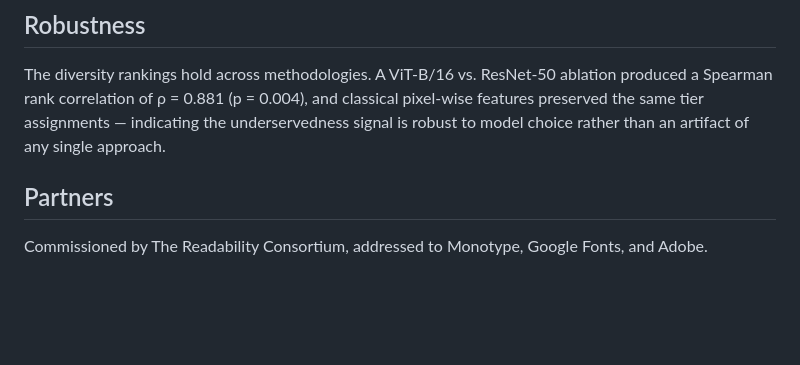
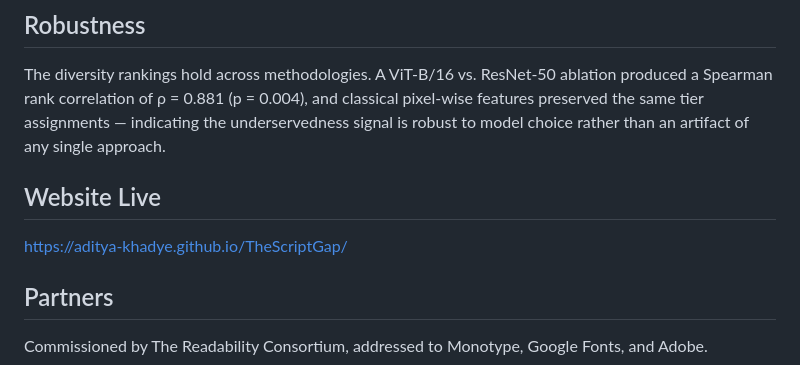
Before and after one commit to Aditya-Khadye/TheScriptGap, a Markdown page: README.md, the part around the change. Drawn GitHub-style; blank space fills up the shorter version.

Commit message:
Add live website link to README
Added a section with the live website link.

```diff
--- a/README.md
+++ b/README.md
@@ -50,7 +50,8 @@ Devanagari ranks most underserved: highest engineering complexity, lowest font d
 ## Robustness
 
 The diversity rankings hold across methodologies. A ViT-B/16 vs. ResNet-50 ablation produced a Spearman rank correlation of ρ = 0.881 (p = 0.004), and classical pixel-wise features preserved the same tier assignments — indicating the underservedness signal is robust to model choice rather than an artifact of any single approach.
-
+## Website Live
+https://aditya-khadye.github.io/TheScriptGap/
 ## Partners
 
 Commissioned by The Readability Consortium, addressed to Monotype, Google Fonts, and Adobe.
```
